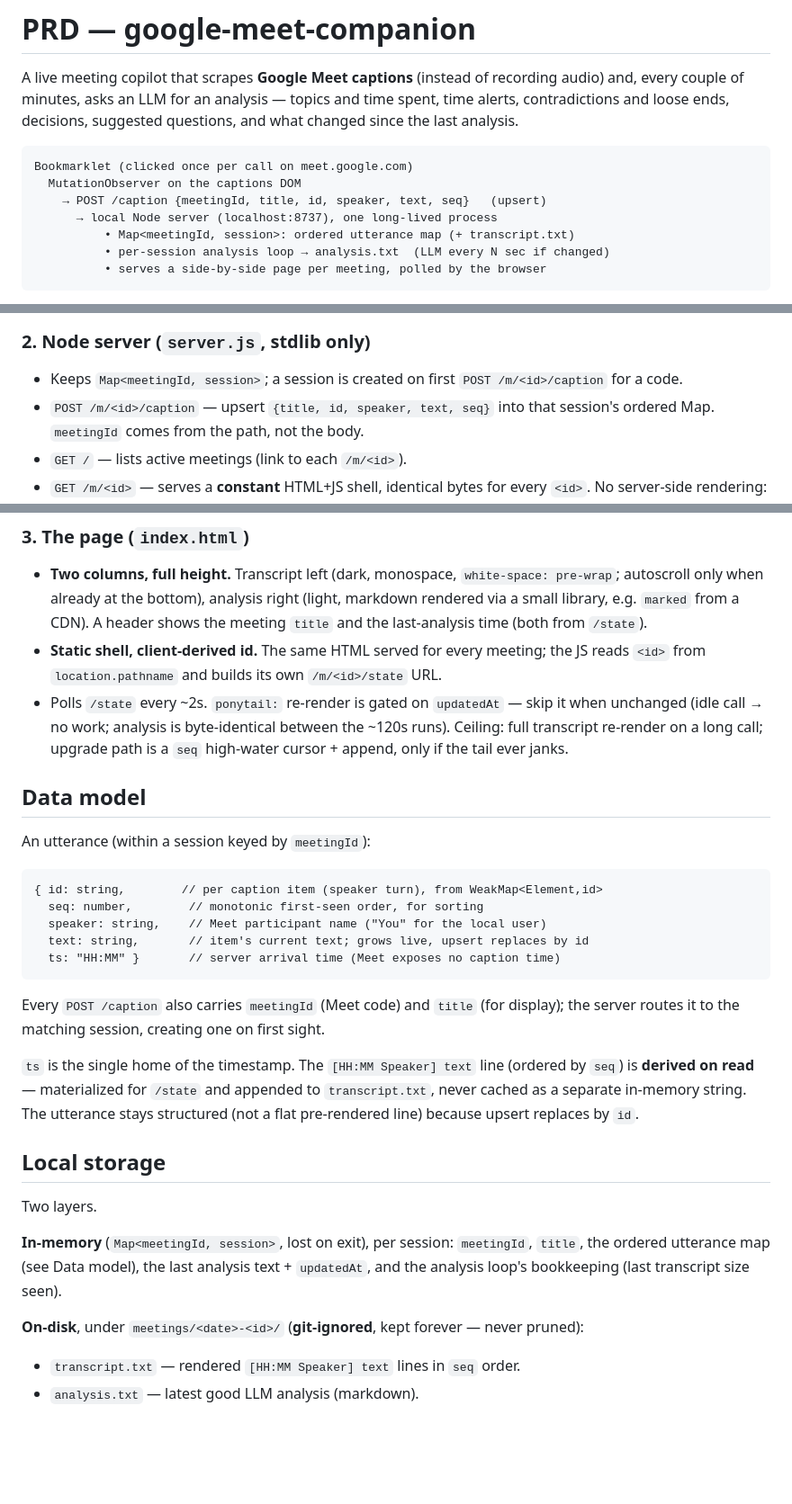
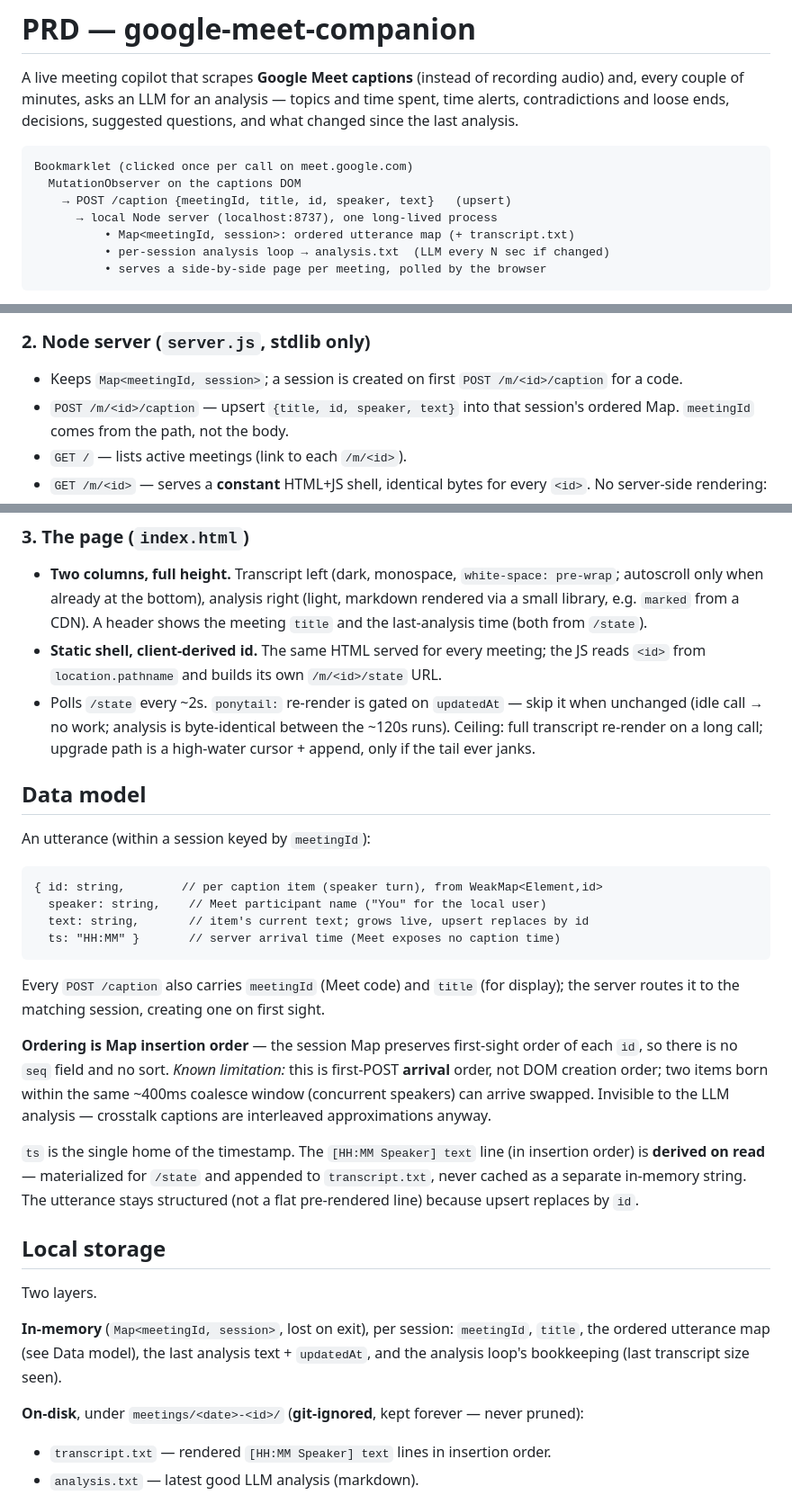
Before and after one commit to mhnagaoka/google-meet-companion, a Markdown page: docs/PRD.md, 3 parts joined by grey strips. Shown at 90% size. Drawn GitHub-style; blank space fills up the shorter version.

Commit message:
docs: drop seq field, order by Map insertion with noted limitation
Co-Authored-By: Claude Fable 5 <noreply@anthropic.com>

````diff
--- a/docs/PRD.md
+++ b/docs/PRD.md
@@ -8,7 +8,7 @@ and what changed since the last analysis.
 ```
 Bookmarklet (clicked once per call on meet.google.com)
   MutationObserver on the captions DOM
-    → POST /caption {meetingId, title, id, speaker, text, seq}   (upsert)
+    → POST /caption {meetingId, title, id, speaker, text}   (upsert)
       → local Node server (localhost:8737), one long-lived process
           • Map<meetingId, session>: ordered utterance map (+ transcript.txt)
           • per-session analysis loop → analysis.txt  (LLM every N sec if changed)
@@ -85,7 +85,7 @@ Types + CSP).
 
 - Keeps `Map<meetingId, session>`; a session is created on first `POST /m/<id>/caption`
   for a code.
-- `POST /m/<id>/caption` — upsert `{title, id, speaker, text, seq}` into that
+- `POST /m/<id>/caption` — upsert `{title, id, speaker, text}` into that
   session's ordered Map. `meetingId` comes from the path, not the body.
 - `GET /` — lists active meetings (link to each `/m/<id>`).
 - `GET /m/<id>` — serves a **constant** HTML+JS shell, identical bytes for every
@@ -119,7 +119,7 @@ Types + CSP).
   JS reads `<id>` from `location.pathname` and builds its own `/m/<id>/state` URL.
 - Polls `/state` every ~2s. `ponytail:` re-render is gated on `updatedAt` — skip it
   when unchanged (idle call → no work; analysis is byte-identical between the ~120s
-  runs). Ceiling: full transcript re-render on a long call; upgrade path is a `seq`
+  runs). Ceiling: full transcript re-render on a long call; upgrade path is a
   high-water cursor + append, only if the tail ever janks.
 
 ## Data model
@@ -128,7 +128,6 @@ An utterance (within a session keyed by `meetingId`):
 
 ```
 { id: string,        // per caption item (speaker turn), from WeakMap<Element,id>
-  seq: number,        // monotonic first-seen order, for sorting
   speaker: string,    // Meet participant name ("You" for the local user)
   text: string,       // item's current text; grows live, upsert replaces by id
   ts: "HH:MM" }       // server arrival time (Meet exposes no caption time)
@@ -137,8 +136,14 @@ An utterance (within a session keyed by `meetingId`):
 Every `POST /caption` also carries `meetingId` (Meet code) and `title` (for
 display); the server routes it to the matching session, creating one on first sight.
 
+**Ordering is Map insertion order** — the session Map preserves first-sight order
+of each `id`, so there is no `seq` field and no sort. *Known limitation:* this is
+first-POST **arrival** order, not DOM creation order; two items born within the
+same ~400ms coalesce window (concurrent speakers) can arrive swapped. Invisible to
+the LLM analysis — crosstalk captions are interleaved approximations anyway.
+
 `ts` is the single home of the timestamp. The `[HH:MM Speaker] text` line
-(ordered by `seq`) is **derived on read** — materialized for `/state` and appended
+(in insertion order) is **derived on read** — materialized for `/state` and appended
 to `transcript.txt`, never cached as a separate in-memory string. The utterance
 stays structured (not a flat pre-rendered line) because upsert replaces by `id`.
 
@@ -153,7 +158,7 @@ Two layers.
 **On-disk**, under `meetings/<date>-<id>/` (**git-ignored**, kept forever — never
 pruned):
 
-- `transcript.txt` — rendered `[HH:MM Speaker] text` lines in `seq` order.
+- `transcript.txt` — rendered `[HH:MM Speaker] text` lines in insertion order.
 - `analysis.txt` — latest good LLM analysis (markdown).
 
 No `meeting.json` in v1. Every field it would hold is already available without
````
